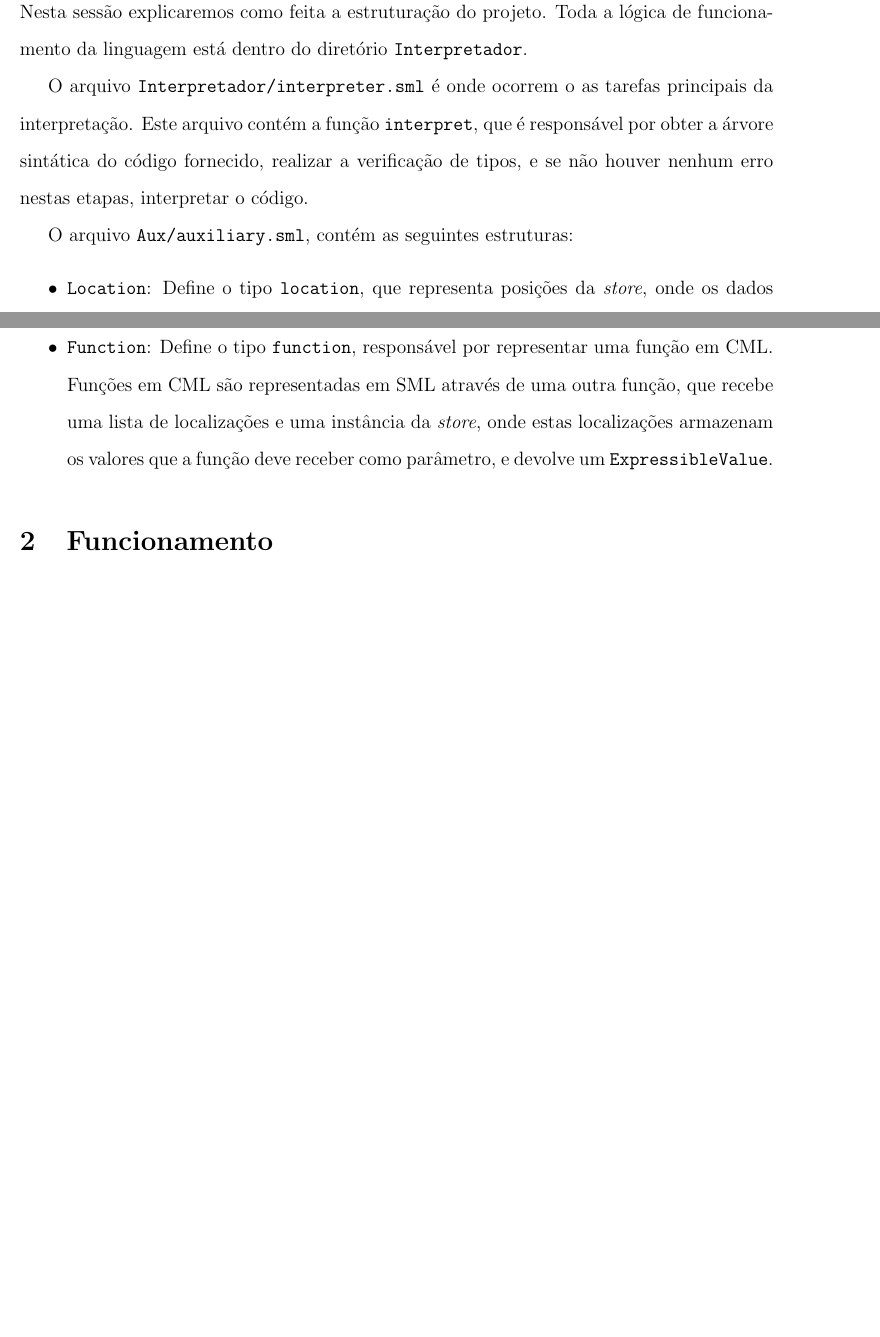
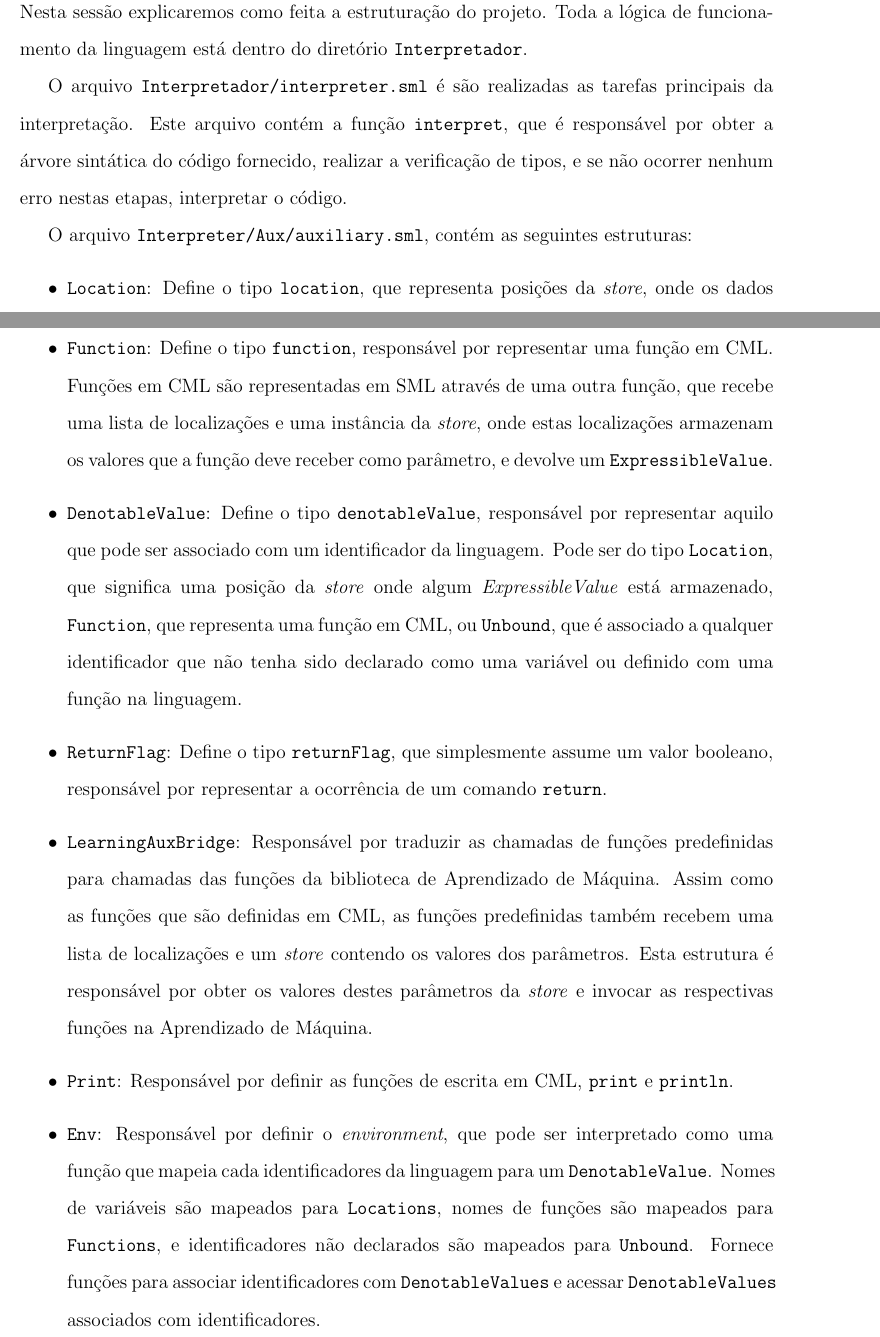
Before and after one commit to MarceloSilvarolla/CML, a LaTeX document (relatorio3/relatorio3.tex): two parts of pages 2 and 3 of 11 before the commit and two parts of pages 2 and 3 of 12 after it, joined at a grey line, cut so that both start at the same text, the shorter picture padded with empty space. Compiled offline with pdfLaTeX.

Commit message:
Sessão de Estrutura Geral do Projeto parcialmente finalizada

```diff
--- a/relatorio3/relatorio3.tex
+++ b/relatorio3/relatorio3.tex
@@ -65,9 +65,9 @@
 
 Nesta sessão explicaremos como feita a estruturação do projeto. Toda a lógica de funcionamento da linguagem está dentro do diretório \texttt{Interpretador}.
 
-O arquivo \texttt{Interpretador/interpreter.sml} é onde ocorrem o as tarefas principais da interpretação. Este arquivo contém a função \texttt{interpret}, que é responsável por obter a árvore sintática do código fornecido, realizar a verificação de tipos, e se não houver nenhum erro nestas etapas, interpretar o código.
+O arquivo \texttt{Interpretador/interpreter.sml} é são realizadas as tarefas principais da interpretação. Este arquivo contém a função \texttt{interpret}, que é responsável por obter a árvore sintática do código fornecido, realizar a verificação de tipos, e se não ocorrer nenhum erro nestas etapas, interpretar o código.
 
-O arquivo \texttt{Aux/auxiliary.sml}, contém as seguintes estruturas:
+O arquivo \texttt{Interpreter/Aux/auxiliary.sml}, contém as seguintes estruturas:
 
 \begin{itemize}
 \item \texttt{Location}: Define o tipo \texttt{location}, que representa posições da \textit{store}, onde os dados ficam armazenados.
@@ -81,6 +81,17 @@ O arquivo \texttt{Aux/auxiliary.sml}, contém as seguintes estruturas:
 \item \texttt{Store}: Contém os dados que estão sendo armazendas durante a execução de um programa em CML. É responsável por fornecer funções de alocação e desalocação de localizações, além de atualização e acesso a valores armazenados na \textit{store}.
 
 \item \texttt{Function}: Define o tipo \texttt{function}, responsável por representar uma função em CML. Funções em CML são representadas em SML através de uma outra função, que recebe uma lista de localizações e uma instância da \textit{store}, onde estas localizações armazenam os valores que a função deve receber como parâmetro, e devolve um \texttt{ExpressibleValue}.
+
+\item \texttt{DenotableValue}: Define o tipo \texttt{denotableValue}, responsável por representar aquilo que pode ser associado com um identificador da linguagem. Pode ser do tipo \texttt{Location}, que significa uma posição da \textit{store} onde algum  \textit{ExpressibleValue} está armazenado, \texttt{Function}, que representa uma função em CML, ou \texttt{Unbound}, que é associado a qualquer identificador que não tenha sido declarado como uma variável ou definido com uma função na linguagem.
+
+\item \texttt{ReturnFlag}: Define o tipo \texttt{returnFlag}, que simplesmente assume um valor booleano, responsável por representar a ocorrência de um comando \texttt{return}.
+
+\item \texttt{LearningAuxBridge}: Responsável por traduzir as chamadas de funções predefinidas para chamadas das funções da biblioteca de Aprendizado de Máquina. Assim como as funções que são definidas em CML, as funções predefinidas também recebem uma lista de localizações e um \textit{store} contendo os valores dos parâmetros. Esta estrutura é responsável por obter os valores destes parâmetros da \textit{store} e invocar as respectivas funções na Aprendizado de Máquina.
+
+\item \texttt{Print}: Responsável por definir as funções de escrita em CML, \texttt{print} e \texttt{println}.
+
+\item \texttt{Env}: Responsável por definir o \textit{environment}, que pode ser interpretado como uma função que mapeia cada identificadores da linguagem para um \texttt{DenotableValue}. Nomes de variáveis são mapeados para \texttt{Locations}, nomes de funções são mapeados para \texttt{Functions}, e identificadores não declarados são mapeados para \texttt{Unbound}. Fornece funções para associar identificadores com \texttt{DenotableValues} e acessar \texttt{DenotableValues} associados com identificadores.
+
 \end{itemize}
 
 \section{Funcionamento}
```
